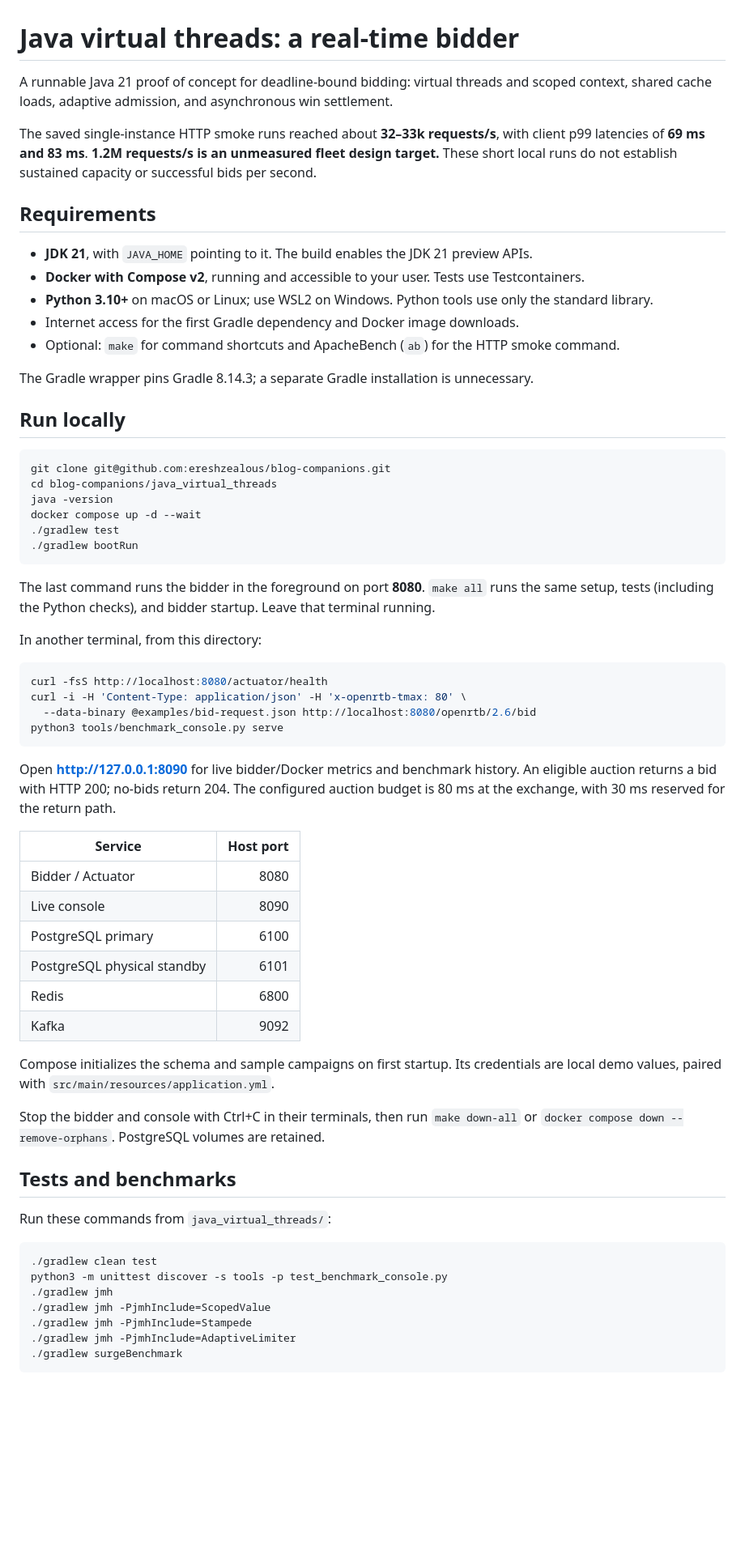
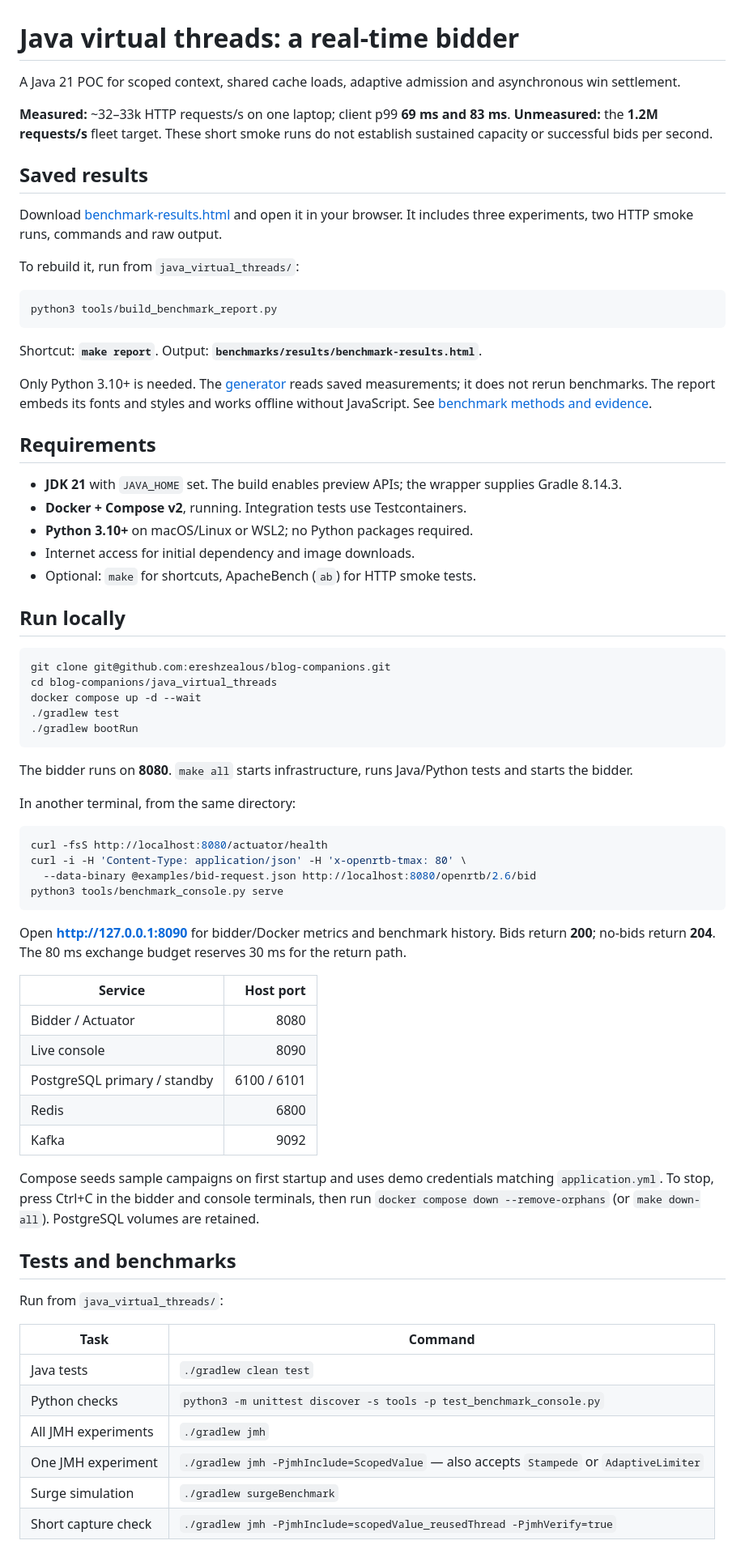
Before and after one commit to ereshzealous/blog-companions, a Markdown page: java_virtual_threads/README.md, the part around one of its changes. Shown at 81% size. GitHub-like rendering; blank space fills up the shorter version.

````diff
--- a/java_virtual_threads/README.md
+++ b/java_virtual_threads/README.md
@@ -1,37 +1,48 @@
 # Java virtual threads: a real-time bidder
 
-A runnable Java 21 proof of concept for deadline-bound bidding: virtual threads and scoped
-context, shared cache loads, adaptive admission, and asynchronous win settlement.
+A Java 21 POC for scoped context, shared cache loads, adaptive admission and asynchronous win settlement.
 
-The saved single-instance HTTP smoke runs reached about **32–33k requests/s**, with client
-p99 latencies of **69 ms and 83 ms**. **1.2M requests/s is an unmeasured fleet design target.**
-These short local runs do not establish sustained capacity or successful bids per second.
+**Measured:** ~32–33k HTTP requests/s on one laptop; client p99 **69 ms and 83 ms**.
+**Unmeasured:** the **1.2M requests/s** fleet target. These short smoke runs do not establish sustained capacity or successful bids per second.
+
+## Saved results
+
+Download [benchmark-results.html](benchmarks/results/benchmark-results.html) and open it in your browser.
+It includes three experiments, two HTTP smoke runs, commands and raw output.
+
+To rebuild it, run from `java_virtual_threads/`:
+
+```bash
+python3 tools/build_benchmark_report.py
+```
+
+Shortcut: **`make report`**. Output: **`benchmarks/results/benchmark-results.html`**.
+
+Only Python 3.10+ is needed. The [generator](tools/build_benchmark_report.py) reads saved measurements;
+it does not rerun benchmarks. The report embeds its fonts and styles and works offline without JavaScript.
+See [benchmark methods and evidence](benchmarks/README.md).
 
 ## Requirements
 
-- **JDK 21**, with `JAVA_HOME` pointing to it. The build enables the JDK 21 preview APIs.
-- **Docker with Compose v2**, running and accessible to your user. Tests use Testcontainers.
-- **Python 3.10+** on macOS or Linux; use WSL2 on Windows. Python tools use only the standard library.
-- Internet access for the first Gradle dependency and Docker image downloads.
-- Optional: `make` for command shortcuts and ApacheBench (`ab`) for the HTTP smoke command.
-
-The Gradle wrapper pins Gradle 8.14.3; a separate Gradle installation is unnecessary.
+- **JDK 21** with `JAVA_HOME` set. The build enables preview APIs; the wrapper supplies Gradle 8.14.3.
+- **Docker + Compose v2**, running. Integration tests use Testcontainers.
+- **Python 3.10+** on macOS/Linux or WSL2; no Python packages required.
+- Internet access for initial dependency and image downloads.
+- Optional: `make` for shortcuts, ApacheBench (`ab`) for HTTP smoke tests.
 
 ## Run locally
 
 ```bash
 git clone git@github.com:ereshzealous/blog-companions.git
 cd blog-companions/java_virtual_threads
-java -version
 docker compose up -d --wait
 ./gradlew test
 ./gradlew bootRun
 ```
 
-The last command runs the bidder in the foreground on port **8080**. `make all` runs the same
-setup, tests (including the Python checks), and bidder startup. Leave that terminal running.
+The bidder runs on **8080**. `make all` starts infrastructure, runs Java/Python tests and starts the bidder.
 
-In another terminal, from this directory:
+In another terminal, from the same directory:
 
 ```bash
 curl -fsS http://localhost:8080/actuator/health
@@ -40,36 +51,31 @@ curl -i -H 'Content-Type: application/json' -H 'x-openrtb-tmax: 80' \
 python3 tools/benchmark_console.py serve
 ```
 
-Open **http://127.0.0.1:8090** for live bidder/Docker metrics and benchmark history.
-An eligible auction returns a bid with HTTP 200; no-bids return 204. The configured auction
-budget is 80 ms at the exchange, with 30 ms reserved for the return path.
+Open **http://127.0.0.1:8090** for bidder/Docker metrics and benchmark history.
+Bids return **200**; no-bids return **204**. The 80 ms exchange budget reserves 30 ms for the return path.
 
 | Service | Host port |
 |---|---:|
 | Bidder / Actuator | 8080 |
 | Live console | 8090 |
-| PostgreSQL primary | 6100 |
-| PostgreSQL physical standby | 6101 |
+| PostgreSQL primary / standby | 6100 / 6101 |
 | Redis | 6800 |
 | Kafka | 9092 |
 
-Compose initializes the schema and sample campaigns on first startup. Its credentials are
-local demo values, paired with `src/main/resources/application.yml`.
-
-Stop the bidder and console with Ctrl+C in their terminals, then run `make down-all` or
-`docker compose down --remove-orphans`. PostgreSQL volumes are retained.
+Compose seeds sample campaigns on first startup and uses demo credentials matching `application.yml`.
+To stop, press Ctrl+C in the bidder and console terminals, then run
+`docker compose down --remove-orphans` (or `make down-all`). PostgreSQL volumes are retained.
 
 ## Tests and benchmarks
 
-Run these commands from `java_virtual_threads/`:
+Run from `java_virtual_threads/`:
 
-```bash
-./gradlew clean test
-python3 -m unittest discover -s tools -p test_benchmark_console.py
-./gradlew jmh
-./gradlew jmh -PjmhInclude=ScopedValue
-./gradlew jmh -PjmhInclude=Stampede
-./gradlew jmh -PjmhInclude=AdaptiveLimiter
-./gradlew surgeBenchmark
-```
+| Task | Command |
+|---|---|
+| Java tests | `./gradlew clean test` |
+| Python checks | `python3 -m unittest discover -s tools -p test_benchmark_console.py` |
+| All JMH experiments | `./gradlew jmh` |
+| One JMH experiment | `./gradlew jmh -PjmhInclude=ScopedValue` — also accepts `Stampede` or `AdaptiveLimiter` |
+| Surge simulation | `./gradlew surgeBenchmark` |
+| Short capture check | `./gradlew jmh -PjmhInclude=scopedValue_reusedThread -PjmhVerify=true` |
 
````
Also changed, not shown: other parts of java_virtual_threads/README.md (+29 -64 lines), java_virtual_threads/benchmarks/README.md (+36 -42 lines).
